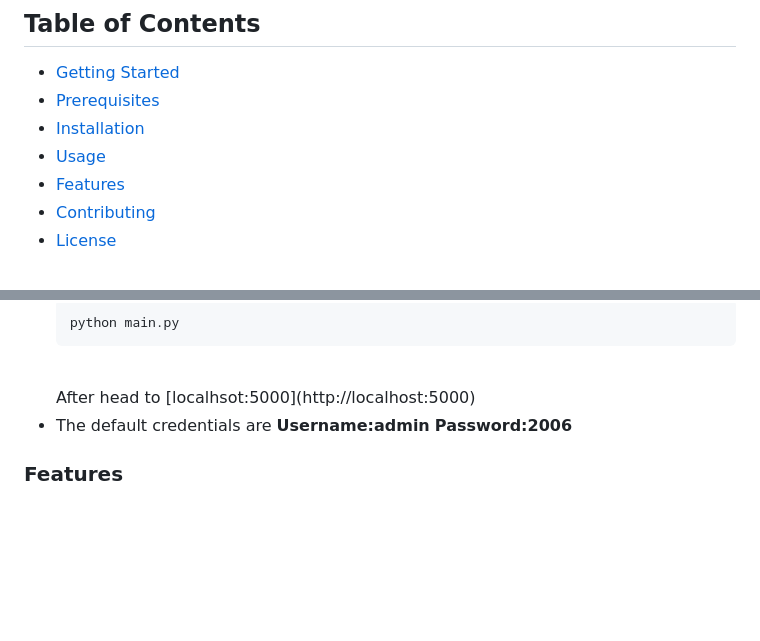
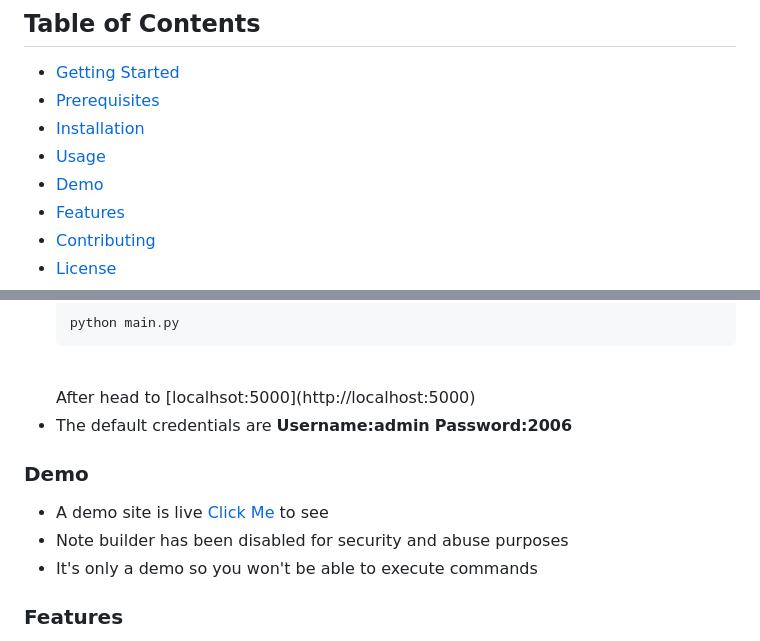
Before and after one commit to siddhant385/karavas, a Markdown page: readme.md, 2 parts joined by grey strips. Rendered like a GitHub page; blank space fills up the shorter version.

Commit message:
Created demo in readme

```diff
--- a/readme.md
+++ b/readme.md
@@ -29,6 +29,7 @@ Karavas is a sophisticated project designed to enhance user experiences in Penet
 - [Prerequisites](#prerequisites)
 - [Installation](#installation)
 - [Usage](#usage)
+- [Demo](#demo)
 - [Features](#features)
 - [Contributing](#this-is-a-piece-of-shit-contributing)
 - [License](#license)
@@ -84,6 +85,12 @@ Ensure you have the following installed on your local machine:
   <strong>Username:admin</strong>
   <strong>Password:2006</strong>
 
+### Demo
+
+- A demo site is live [Click Me](https://jokesapartismyname.pythonanywhere.com/) to see
+- Note builder has been disabled for security and abuse purposes
+- It's only a demo so you won't be able to execute commands
+
 ### Features
 - Reverse Shell
 - No Port Fowrding Required
```
